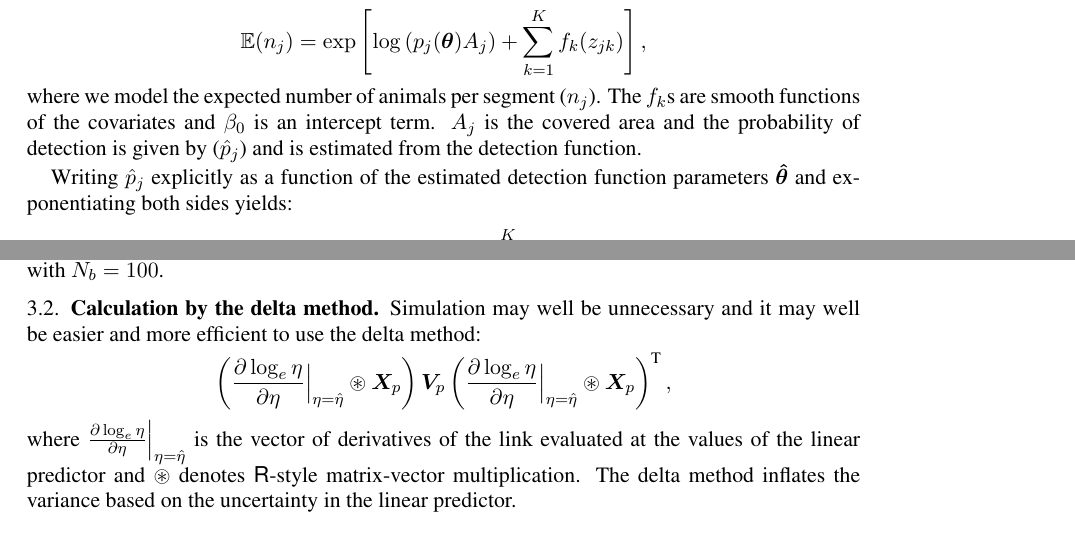
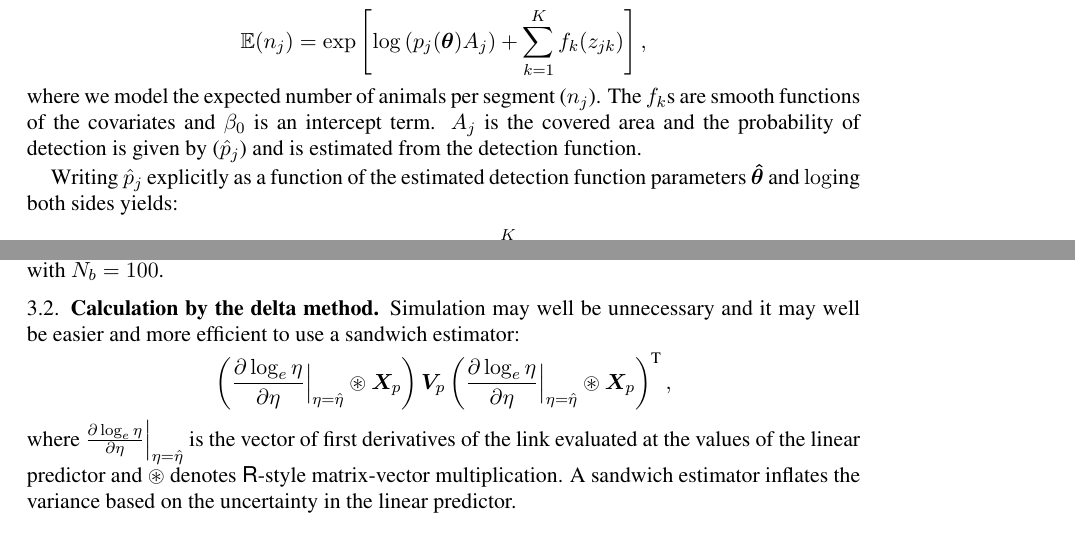
Before and after one commit to dill/dsm-paper, a LaTeX paper (appendix 2/varprop.tex): two parts of pages 1 and 3 of 3, joined at a grey line, cut so that both start at the same text. Compiled offline with pdfLaTeX.

Commit message:
another minor correction to the text

```diff
--- a/appendix 2/varprop.tex
+++ b/appendix 2/varprop.tex
@@ -30,7 +30,7 @@ The formulation for a ``count method'' density surface model (DSM) is:
 \end{equation*}
 where we model the expected number of animals per segment ($n_j$). The $f_k$s are smooth functions of the covariates and $\beta_0$ is an intercept term. $A_j$ is the covered area and the probability of detection is given by ($\hat{p}_j$) and is estimated from the detection function.
 
-Writing $\hat{p}_j$ explicitly as a function of the estimated detection function parameters $\bm{\hat{\theta}}$ and exponentiating both sides yields:
+Writing $\hat{p}_j$ explicitly as a function of the estimated detection function parameters $\bm{\hat{\theta}}$ and $\log$ing both sides yields:
 \begin{align*}
 \log\left[ \mathbb{E}(n_j) \right] &= \log\left[p_j(\bm{\hat{\theta}})A_j\right] + \sum_{k=1}^K f_k(z_{jk}), \\
 &= \log\left(A_j\right) + \log\left[p_j(\bm{\hat{\theta}})\right] + \sum_{k=1}^K f_k(z_{jk}).
@@ -94,11 +94,11 @@ In practice $N_b$ does not have to be particularly large, \cite{Marra:2011eq} ac
 
 \subsection{Calculation by the delta method}
 
-Simulation may well be unnecessary and it may well be easier and more efficient to use the delta method:
+Simulation may well be unnecessary and it may well be easier and more efficient to use a sandwich estimator:
 $$
 \left(\frac{\partial \log_e \eta}{\partial \eta} \Big{\vert}_{\eta=\hat{\eta}} \circledast \bm{X}_{p} \right) \bm{V}_{p} \left( \frac{\partial \log_e \eta}{\partial \eta} \Big{\vert}_{\eta=\hat{\eta}} \circledast \bm{X}_{p} \right)^\text{T},
 $$
-where $\frac{\partial \log_e \eta}{\partial \eta} \Big{\vert}_{\eta=\hat{\eta}}$ is the vector of derivatives of the link evaluated at the values of the linear predictor and $\circledast$ denotes \textsf{R}-style matrix-vector multiplication. The delta method inflates the variance based on the uncertainty in the linear predictor.
+where $\frac{\partial \log_e \eta}{\partial \eta} \Big{\vert}_{\eta=\hat{\eta}}$ is the vector of first derivatives of the link evaluated at the values of the linear predictor and $\circledast$ denotes \textsf{R}-style matrix-vector multiplication. A sandwich estimator inflates the variance based on the uncertainty in the linear predictor.
 
 
 \bibliography{../dsm-refs.bib}
```
Also changed, not shown: appendix 2/varprop.pdf.
